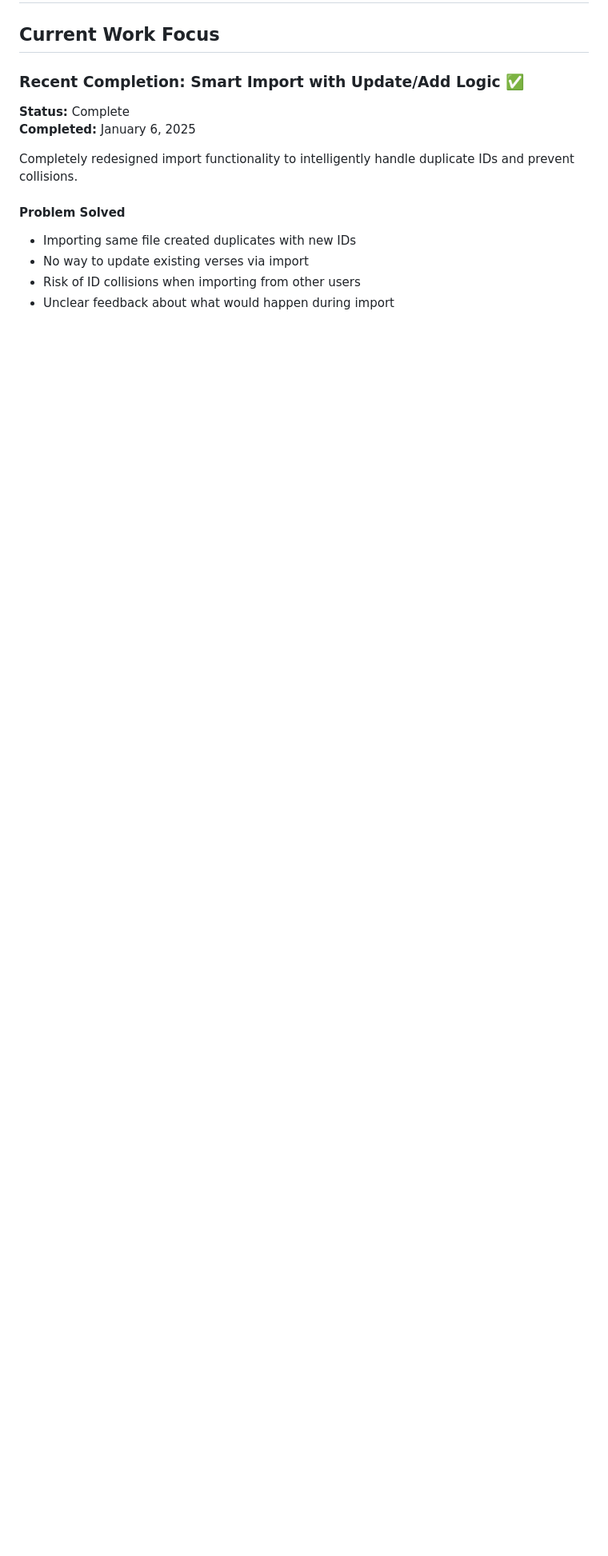
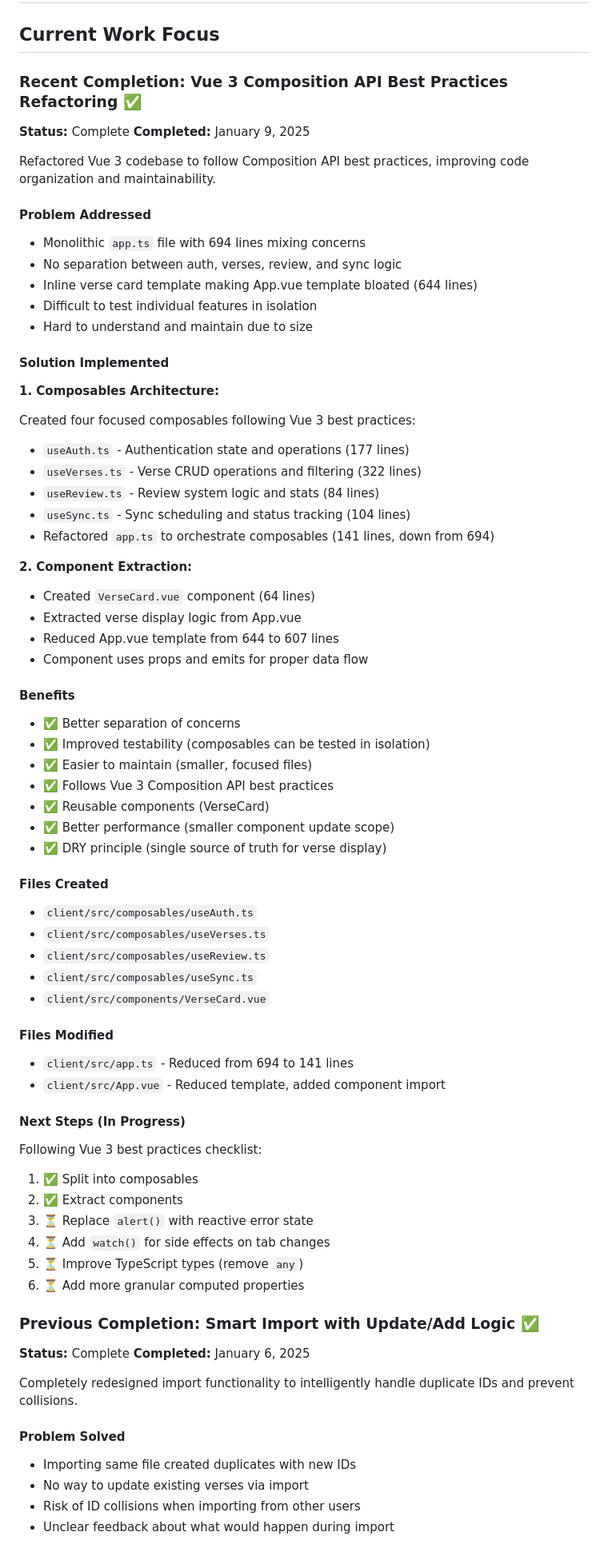
Before and after one commit to miking7/biblememory, a Markdown page: memory-bank/activeContext.md, the part around the change. Shown at 80% size. Rendered like a GitHub page; blank space fills up the shorter version.

```diff
--- a/memory-bank/activeContext.md
+++ b/memory-bank/activeContext.md
@@ -2,7 +2,76 @@
 
 ## Current Work Focus
 
-### Recent Completion: Smart Import with Update/Add Logic ✅
+### Recent Completion: Vue 3 Composition API Best Practices Refactoring ✅
+
+**Status:** Complete
+**Completed:** January 9, 2025
+
+Refactored Vue 3 codebase to follow Composition API best practices, improving code organization and maintainability.
+
+#### Problem Addressed
+
+- Monolithic `app.ts` file with 694 lines mixing concerns
+- No separation between auth, verses, review, and sync logic
+- Inline verse card template making App.vue template bloated (644 lines)
+- Difficult to test individual features in isolation
+- Hard to understand and maintain due to size
+
+#### Solution Implemented
+
+**1. Composables Architecture:**
+
+Created four focused composables following Vue 3 best practices:
+
+- `useAuth.ts` - Authentication state and operations (177 lines)
+- `useVerses.ts` - Verse CRUD operations and filtering (322 lines)
+- `useReview.ts` - Review system logic and stats (84 lines)
+- `useSync.ts` - Sync scheduling and status tracking (104 lines)
+- Refactored `app.ts` to orchestrate composables (141 lines, down from 694)
+
+**2. Component Extraction:**
+
+- Created `VerseCard.vue` component (64 lines)
+- Extracted verse display logic from App.vue
+- Reduced App.vue template from 644 to 607 lines
+- Component uses props and emits for proper data flow
+
+#### Benefits
+
+- ✅ Better separation of concerns
+- ✅ Improved testability (composables can be tested in isolation)
+- ✅ Easier to maintain (smaller, focused files)
+- ✅ Follows Vue 3 Composition API best practices
+- ✅ Reusable components (VerseCard)
+- ✅ Better performance (smaller component update scope)
+- ✅ DRY principle (single source of truth for verse display)
+
+#### Files Created
+
+- `client/src/composables/useAuth.ts`
+- `client/src/composables/useVerses.ts`
+- `client/src/composables/useReview.ts`
+- `client/src/composables/useSync.ts`
+- `client/src/components/VerseCard.vue`
+
+#### Files Modified
+
+- `client/src/app.ts` - Reduced from 694 to 141 lines
+- `client/src/App.vue` - Reduced template, added component import
+
+#### Next Steps (In Progress)
+
+Following Vue 3 best practices checklist:
+
+1. ✅ Split into composables
+2. ✅ Extract components
+3. ⏳ Replace `alert()` with reactive error state
+4. ⏳ Add `watch()` for side effects on tab changes
+5. ⏳ Improve TypeScript types (remove `any`)
+6. ⏳ Add more granular computed properties
+
+### Previous Completion: Smart Import with Update/Add Logic ✅
+
 **Status:** Complete
 **Completed:** January 6, 2025
 
```
Also changed, not shown: memory-bank/systemPatterns.md (+67 -0 lines).
